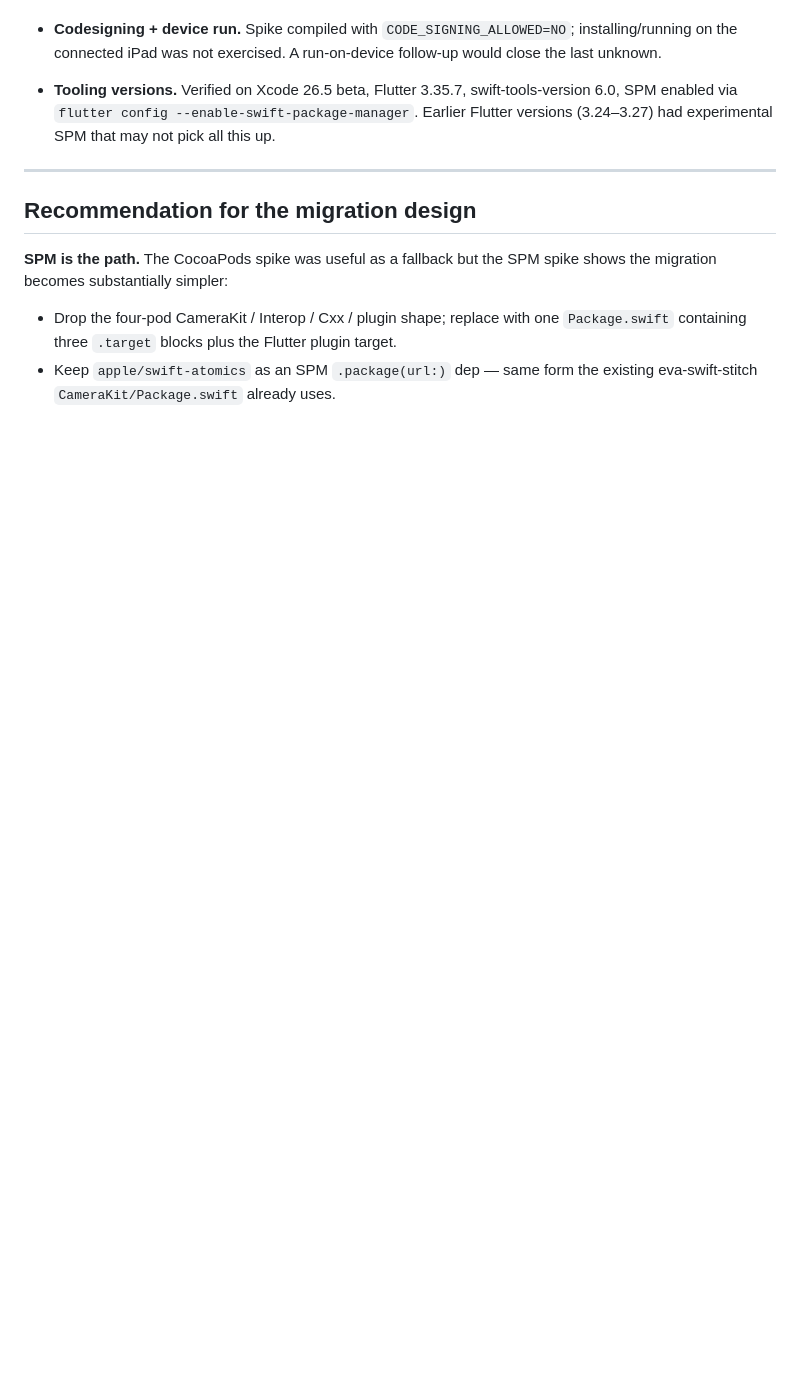
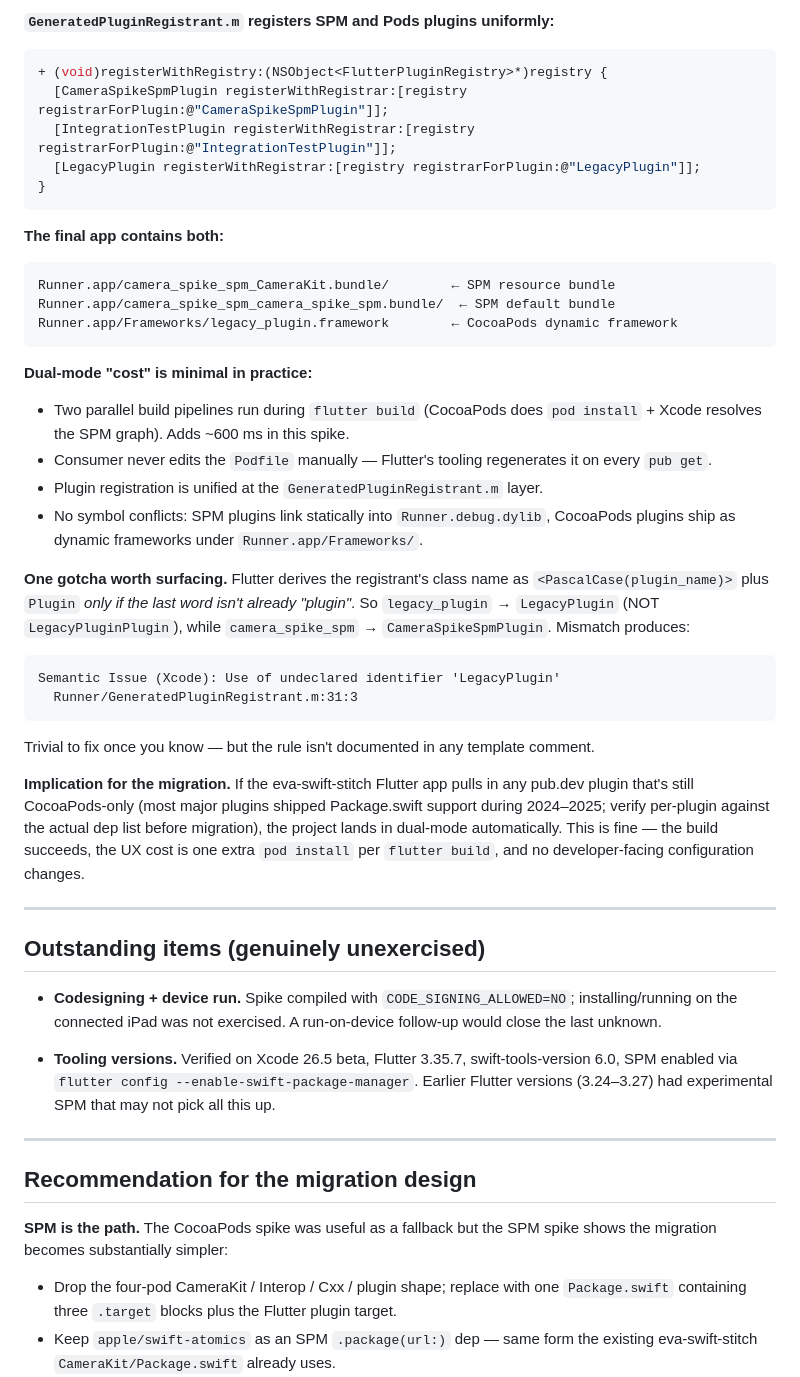
Before and after one commit to Shreeyak/cambrian-ios-camera, a Markdown page: measurements/flutter-spm-spike/2026-05-15.md, the part around one of its changes. Rendered like a GitHub page; blank space fills up the shorter version.

````diff
--- a/measurements/flutter-spm-spike/2026-05-15.md
+++ b/measurements/flutter-spm-spike/2026-05-15.md
@@ -252,3 +333,56 @@ manually re-expressing things SPM gives away for free.
+**`GeneratedPluginRegistrant.m` registers SPM and Pods plugins uniformly:**
+
+```objc
++ (void)registerWithRegistry:(NSObject<FlutterPluginRegistry>*)registry {
+  [CameraSpikeSpmPlugin registerWithRegistrar:[registry registrarForPlugin:@"CameraSpikeSpmPlugin"]];
+  [IntegrationTestPlugin registerWithRegistrar:[registry registrarForPlugin:@"IntegrationTestPlugin"]];
+  [LegacyPlugin registerWithRegistrar:[registry registrarForPlugin:@"LegacyPlugin"]];
+}
+```
+
+**The final app contains both:**
+
+```
+Runner.app/camera_spike_spm_CameraKit.bundle/        ← SPM resource bundle
+Runner.app/camera_spike_spm_camera_spike_spm.bundle/  ← SPM default bundle
+Runner.app/Frameworks/legacy_plugin.framework        ← CocoaPods dynamic framework
+```
+
+**Dual-mode "cost" is minimal in practice:**
+
+- Two parallel build pipelines run during `flutter build` (CocoaPods does
+  `pod install` + Xcode resolves the SPM graph). Adds ~600 ms in this spike.
+- Consumer never edits the `Podfile` manually — Flutter's tooling regenerates
+  it on every `pub get`.
+- Plugin registration is unified at the `GeneratedPluginRegistrant.m` layer.
+- No symbol conflicts: SPM plugins link statically into `Runner.debug.dylib`,
+  CocoaPods plugins ship as dynamic frameworks under `Runner.app/Frameworks/`.
+
+**One gotcha worth surfacing.** Flutter derives the registrant's class
+name as `<PascalCase(plugin_name)>` plus `Plugin` *only if the last word
+isn't already "plugin"*. So `legacy_plugin` → `LegacyPlugin` (NOT
+`LegacyPluginPlugin`), while `camera_spike_spm` → `CameraSpikeSpmPlugin`.
+Mismatch produces:
+
+```
+Semantic Issue (Xcode): Use of undeclared identifier 'LegacyPlugin'
+  Runner/GeneratedPluginRegistrant.m:31:3
+```
+
+Trivial to fix once you know — but the rule isn't documented in any
+template comment.
+
+**Implication for the migration.** If the eva-swift-stitch Flutter app
+pulls in any pub.dev plugin that's still CocoaPods-only (most major plugins
+shipped Package.swift support during 2024–2025; verify per-plugin against
+the actual dep list before migration), the project lands in dual-mode
+automatically. This is fine — the build succeeds, the UX cost is one
+extra `pod install` per `flutter build`, and no developer-facing
+configuration changes.
+
+---
+
+## Outstanding items (genuinely unexercised)
 
 - **Codesigning + device run.** Spike compiled with `CODE_SIGNING_ALLOWED=NO`;
   installing/running on the connected iPad was not exercised. A run-on-device
````
Also changed, not shown: other parts of measurements/flutter-spm-spike/2026-05-15.md (+112 -29 lines).
